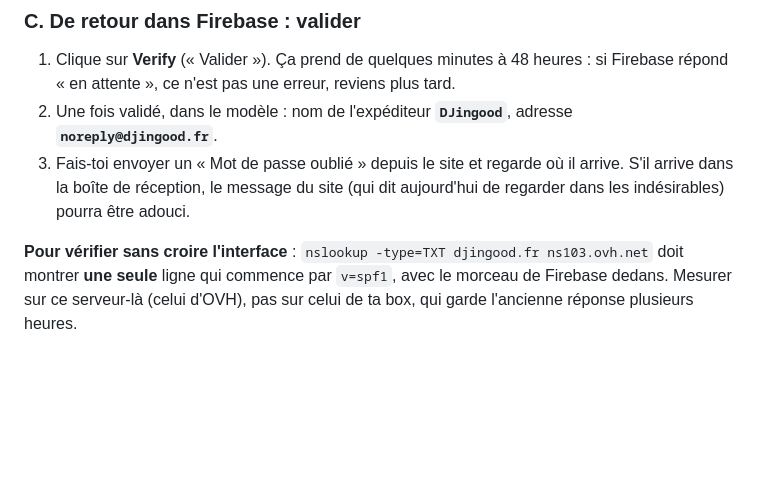
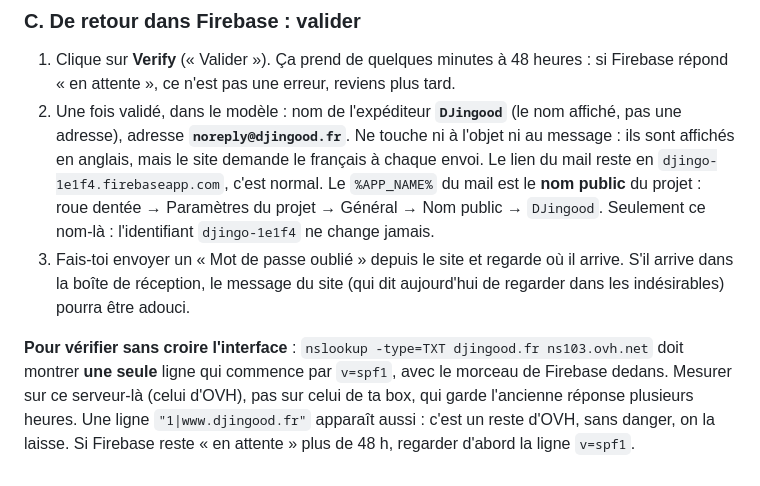
Before and after one commit to nathantauvel-rgb/coach-bass-swap, a Markdown page: COMPTE-FIREBASE.md, the part around the change. Drawn GitHub-style; blank space fills up the shorter version.

```diff
--- a/COMPTE-FIREBASE.md
+++ b/COMPTE-FIREBASE.md
@@ -149,10 +149,16 @@ Ne supprime aucune autre ligne de la zone : le site et la réception des mails s
 
 1. Clique sur **Verify** (« Valider »). Ça prend de quelques minutes à 48 heures : si Firebase répond « en
    attente », ce n'est pas une erreur, reviens plus tard.
-2. Une fois validé, dans le modèle : nom de l'expéditeur **`DJingood`**, adresse **`noreply@djingood.fr`**.
+2. Une fois validé, dans le modèle : nom de l'expéditeur **`DJingood`** (le nom affiché, pas une adresse), adresse
+   **`noreply@djingood.fr`**. Ne touche ni à l'objet ni au message : ils sont affichés en anglais, mais le site
+   demande le français à chaque envoi. Le lien du mail reste en `djingo-1e1f4.firebaseapp.com`, c'est normal.
+   Le `%APP_NAME%` du mail est le **nom public** du projet : roue dentée → Paramètres du projet → Général →
+   Nom public → `DJingood`. Seulement ce nom-là : l'identifiant `djingo-1e1f4` ne change jamais.
 3. Fais-toi envoyer un « Mot de passe oublié » depuis le site et regarde où il arrive. S'il arrive dans la boîte de
    réception, le message du site (qui dit aujourd'hui de regarder dans les indésirables) pourra être adouci.
 
 **Pour vérifier sans croire l'interface** : `nslookup -type=TXT djingood.fr ns103.ovh.net` doit montrer **une
 seule** ligne qui commence par `v=spf1`, avec le morceau de Firebase dedans. Mesurer sur ce serveur-là (celui
-d'OVH), pas sur celui de ta box, qui garde l'ancienne réponse plusieurs heures.
+d'OVH), pas sur celui de ta box, qui garde l'ancienne réponse plusieurs heures. Une ligne `"1|www.djingood.fr"`
+apparaît aussi : c'est un reste d'OVH, sans danger, on la laisse. Si Firebase reste « en attente » plus de 48 h,
+regarder d'abord la ligne `v=spf1`.
```
Also changed, not shown: CLAUDE.md (+7 -0 lines).
